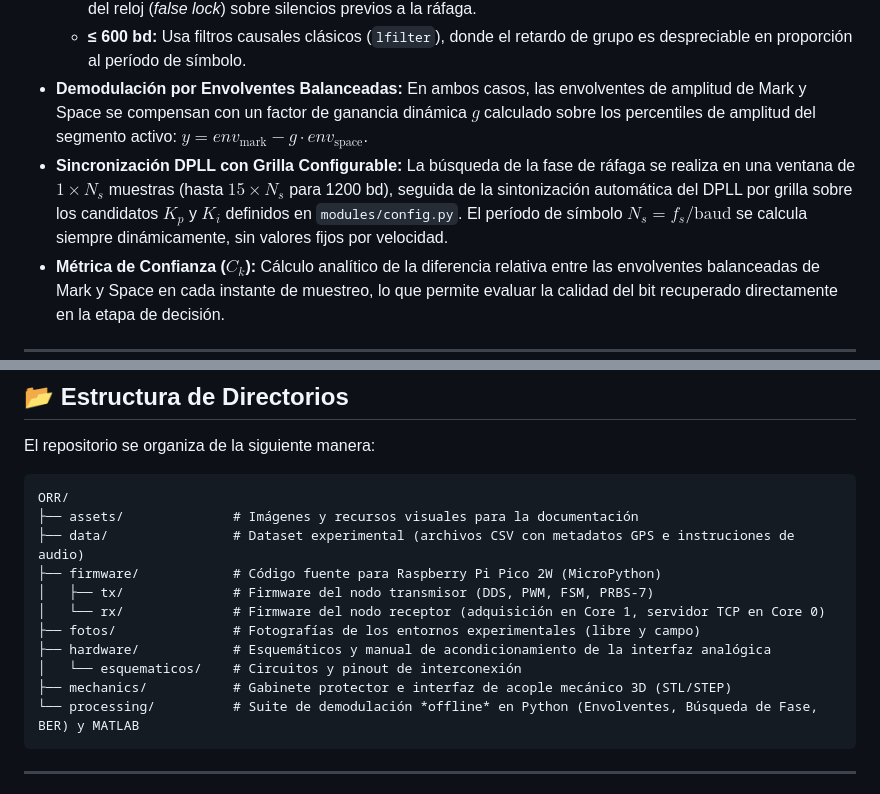
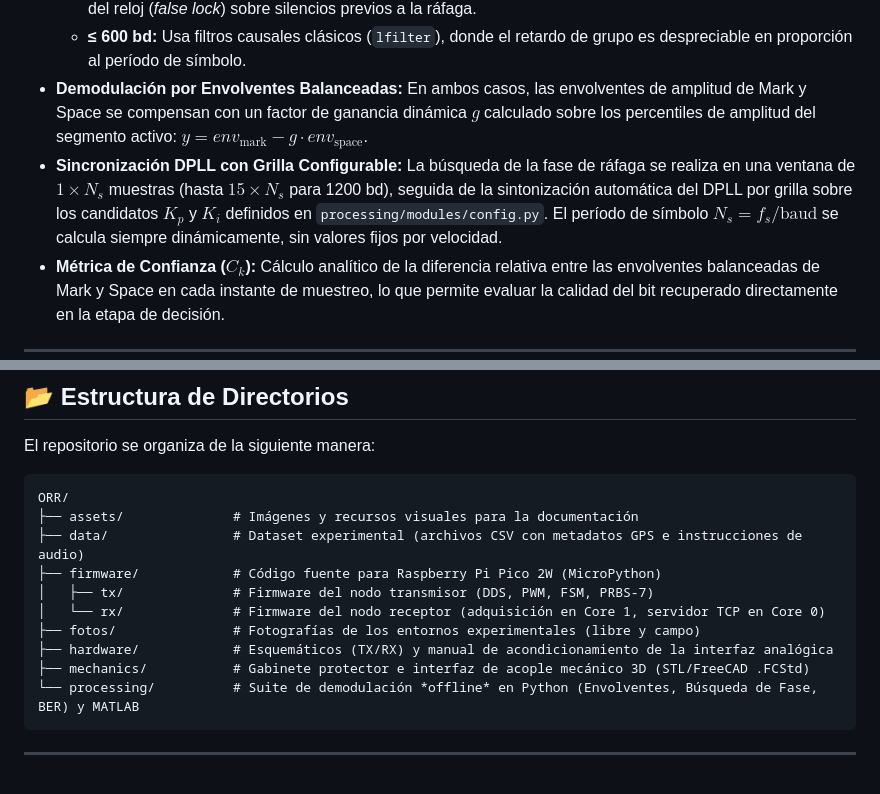
Before and after one commit to Seba-san/ORR, a Markdown page: README.md, 2 parts joined by grey strips. GitHub-like rendering.

Commit message:
arregla algunos enlaces incorrectos

````diff
--- a/README.md
+++ b/README.md
@@ -44,7 +44,7 @@ Mediante el uso de un microcontrolador (**Raspberry Pi Pico 2W**), se implementa
   - **1200 bd:** Usa filtros `filtfilt` de **fase nula** (*zero-phase*) en las etapas de pasa-banda y pasa-bajos de envolvente, eliminando el retardo de grupo de ~8.8 muestras que causaba ISI sistemático con el método causal clásico. La señal resultante se normaliza geométricamente al rango $[-1, +1]$ usando el punto medio entre percentil 5 y 95 del burst activo, y se aplica un squelch de inicio para evitar el falso enganche del reloj (*false lock*) sobre silencios previos a la ráfaga.
   - **≤ 600 bd:** Usa filtros causales clásicos (`lfilter`), donde el retardo de grupo es despreciable en proporción al período de símbolo.
 * **Demodulación por Envolventes Balanceadas:** En ambos casos, las envolventes de amplitud de Mark y Space se compensan con un factor de ganancia dinámica $g$ calculado sobre los percentiles de amplitud del segmento activo: $y = env_{\text{mark}} - g \cdot env_{\text{space}}$.
-* **Sincronización DPLL con Grilla Configurable:** La búsqueda de la fase de ráfaga se realiza en una ventana de $1 \times N_s$ muestras (hasta $15 \times N_s$ para 1200 bd), seguida de la sintonización automática del DPLL por grilla sobre los candidatos $K_p$ y $K_i$ definidos en `modules/config.py`. El período de símbolo $N_s = f_s / \text{baud}$ se calcula siempre dinámicamente, sin valores fijos por velocidad.
+* **Sincronización DPLL con Grilla Configurable:** La búsqueda de la fase de ráfaga se realiza en una ventana de $1 \times N_s$ muestras (hasta $15 \times N_s$ para 1200 bd), seguida de la sintonización automática del DPLL por grilla sobre los candidatos $K_p$ y $K_i$ definidos en `processing/modules/config.py`. El período de símbolo $N_s = f_s / \text{baud}$ se calcula siempre dinámicamente, sin valores fijos por velocidad.
 * **Métrica de Confianza ($C_k$):** Cálculo analítico de la diferencia relativa entre las envolventes balanceadas de Mark y Space en cada instante de muestreo, lo que permite evaluar la calidad del bit recuperado directamente en la etapa de decisión.
 
 ---
@@ -119,14 +119,13 @@ El repositorio se organiza de la siguiente manera:
 ```
 ORR/
 ├── assets/              # Imágenes y recursos visuales para la documentación
-├── data/                # Dataset experimental (archivos CSV con metadatos GPS e instruciones de audio)
+├── data/                # Dataset experimental (archivos CSV con metadatos GPS e instrucciones de audio)
 ├── firmware/            # Código fuente para Raspberry Pi Pico 2W (MicroPython)
 │   ├── tx/              # Firmware del nodo transmisor (DDS, PWM, FSM, PRBS-7)
 │   └── rx/              # Firmware del nodo receptor (adquisición en Core 1, servidor TCP en Core 0)
 ├── fotos/               # Fotografías de los entornos experimentales (libre y campo)
-├── hardware/            # Esquemáticos y manual de acondicionamiento de la interfaz analógica
-│   └── esquematicos/    # Circuitos y pinout de interconexión
-├── mechanics/           # Gabinete protector e interfaz de acople mecánico 3D (STL/STEP)
+├── hardware/            # Esquemáticos (TX/RX) y manual de acondicionamiento de la interfaz analógica
+├── mechanics/           # Gabinete protector e interfaz de acople mecánico 3D (STL/FreeCAD .FCStd)
 └── processing/          # Suite de demodulación *offline* en Python (Envolventes, Búsqueda de Fase, BER) y MATLAB
 ```
 
````
